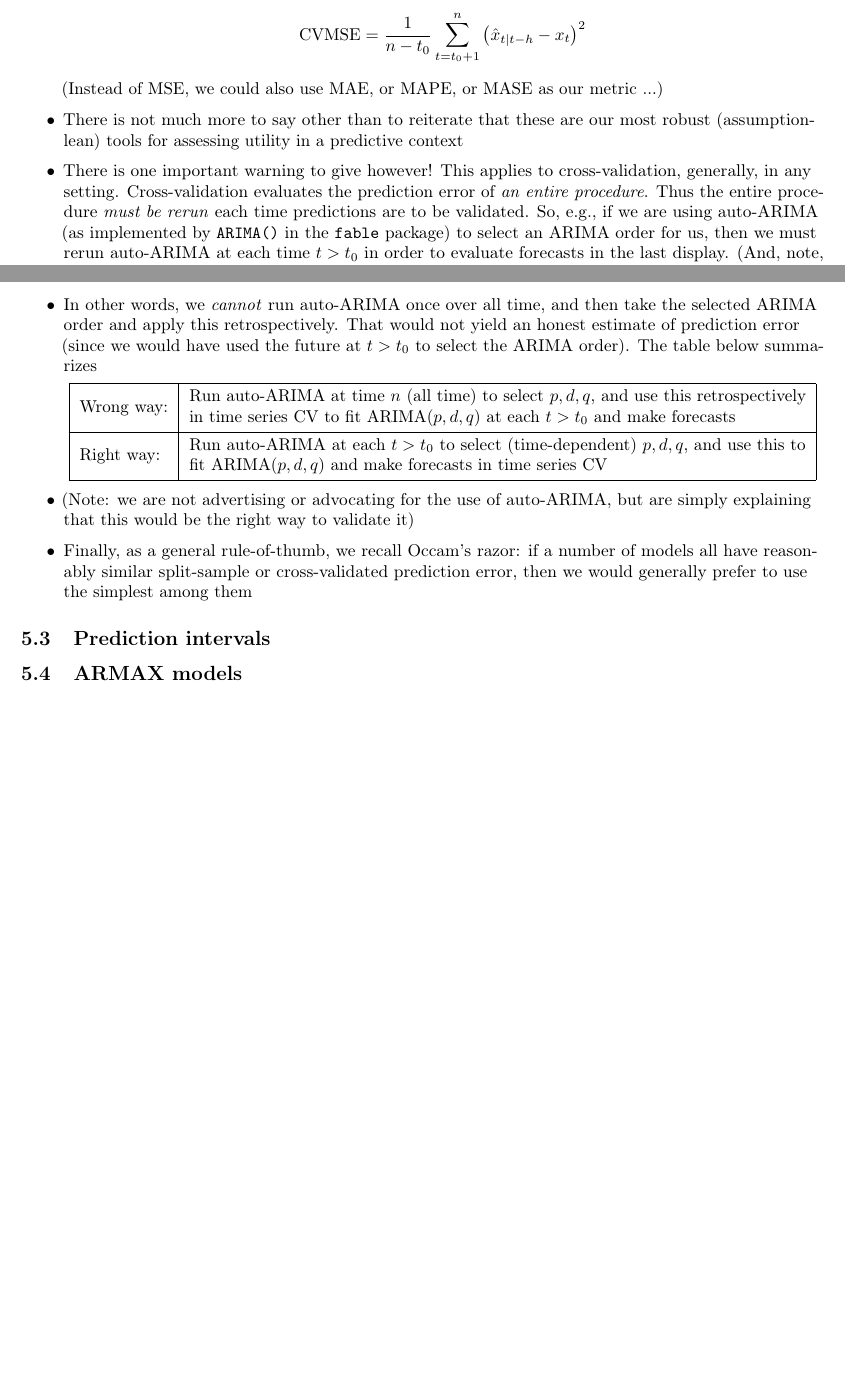
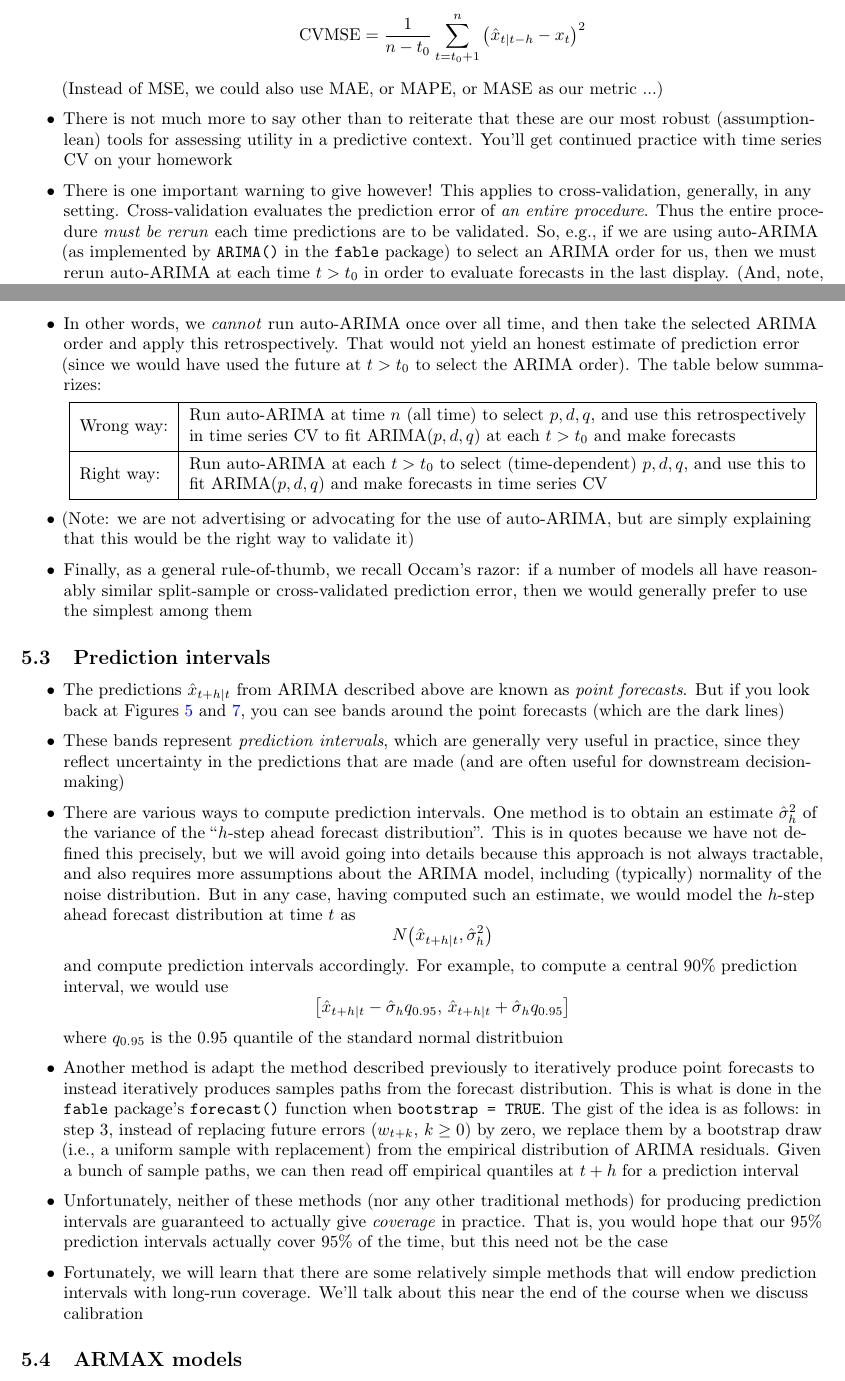
Before and after one commit to ryantibs/timeseries-f23, a LaTeX document (lectures/arima/arima.tex): two parts of pages 21 and 22 of 23, joined at a grey line, cut so that both start at the same text, the shorter picture padded with empty space. Compiled offline with pdfLaTeX.

Commit message:
Pred intervals

```diff
--- a/lectures/arima/arima.tex
+++ b/lectures/arima/arima.tex
@@ -1311,7 +1313,7 @@ Chapters 9.1--9.5 and 9.8--9.9 of Hyndman and Athanasopoulos (HA).
 
 \item There is not much more to say other than to reiterate that these are our
   most robust (assumption-lean) tools for assessing utility in a predictive
-  context
+  context. You'll get continued practice with time series CV on your homework
 
 \item There is one important warning to give however! This applies to
   cross-validation, generally, in any setting. Cross-validation evaluates the
@@ -1357,5 +1360,53 @@ this to fit ARIMA($p,d,q$) and make forecasts in time series CV \smallskip}
 
 \subsection{Prediction intervals}
 
+\begin{itemize}
+\item The predictions \smash{$\hat{x}_{t+h | t}$} from ARIMA described above are
+    known as \emph{point forecasts}. But if you look back at Figures
+    \ref{fig:car-forecasts} and \ref{fig:leisure-forecasts}, you can see bands
+    around the point forecasts (which are the dark lines)
+
+\item These bands represent \emph{prediction intervals}, which are generally
+  very useful in practice, since they reflect uncertainty in the predictions
+  that are made (and are often useful for downstream decision-making)
+
+\item There are various ways to compute prediction intervals. One method is to
+  obtain an estimate \smash{$\hat\sigma^2_h$} of the variance of the ``$h$-step
+  ahead forecast distribution''. This is in quotes because we have not defined
+  this precisely, but we will avoid going into details because this approach is
+  not always tractable, and also requires more assumptions about the ARIMA
+  model, including (typically) normality of the noise distribution. But in any
+  case, having computed such an estimate, we would model the $h$-step ahead
+  forecast distribution at time $t$ as
+  \[
+  N\big( \hat{x}_{t+h | t}, \hat\sigma^2_h \big)
+  \]
+  and compute prediction intervals accordingly. For example, to compute a
+  central 90\% prediction interval, we would use
+  \[
+  \big[\hat{x}_{t+h | t} - \hat\sigma_h q_{0.95}, \, \hat{x}_{t+h | t} +
+  \hat\sigma_h q_{0.95} \big]
+  \]
+  where $q_{0.95}$ is the 0.95 quantile of the standard normal distritbuion
+
+\item Another method is adapt the method described previously to iteratively
+  produce point forecasts to instead iteratively produces samples paths from the
+  forecast distribution. This is what is done in the \verb|fable| package's
+  \verb|forecast()| function when \verb|bootstrap = TRUE|. The gist of the idea
+  is as follows: in step 3, instead of replacing future errors ($w_{t+k}$, $k
+  \geq 0$) by zero, we replace them by a bootstrap draw (i.e., a uniform sample
+  with replacement) from the empirical distribution of ARIMA residuals. Given a
+  bunch of sample paths, we can then read off empirical quantiles at $t+h$ for a
+  prediction interval
+
+\item Unfortunately, neither of these methods (nor any other traditional
+  methods) for producing prediction intervals are guaranteed to actually give
+  \emph{coverage} in practice. That is, you would hope that our 95\% prediction
+  intervals actually cover 95\% of the time, but this need not be the case
+
+\item Fortunately, we will learn that there are some relatively simple methods
+  that will endow prediction intervals with long-run coverage. We'll talk about
+  this near the end of the course when we discuss calibration
+\end{itemize}
 
 \subsection{ARMAX models}
```
Also changed, not shown: lectures/arima/arima.pdf, lectures/arima/arima.tex (9 more changed lines).
